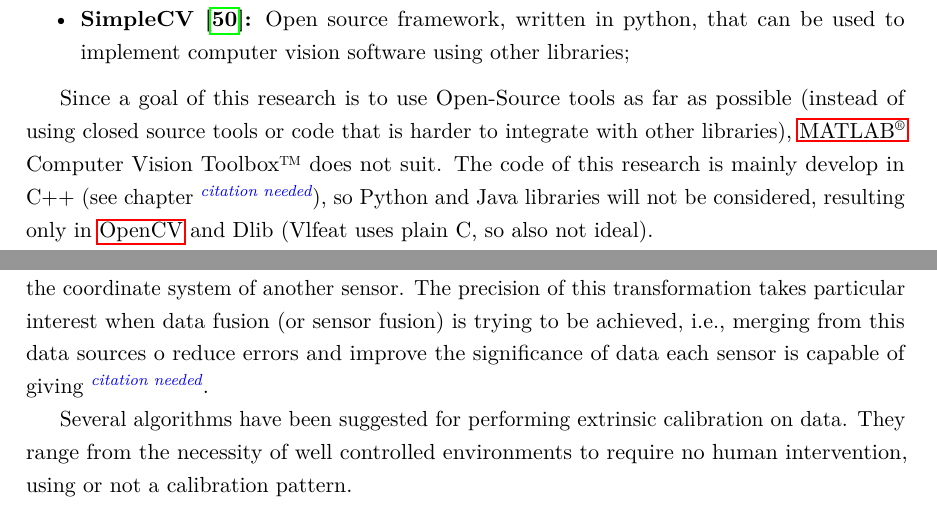
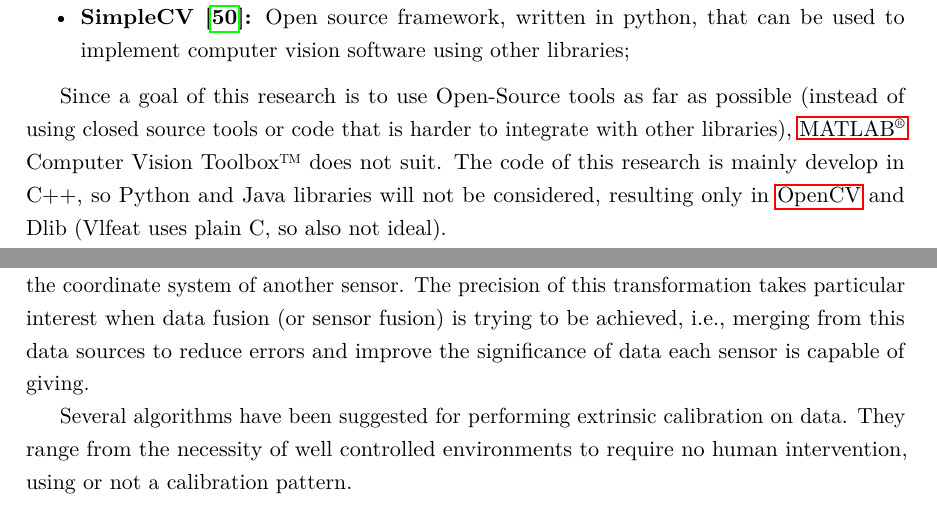
Before and after one commit to martinspedro/lidar-interference-analysis, a LaTeX thesis (thesis/matter.tex, which reads thesis/chapters/chapter2.tex): two parts of pages 26 and 28 of 60, joined at a grey line, cut so that both start at the same text. Compiled offline with pdfLaTeX.

Commit message:
Update chapter 2

```diff
--- a/thesis/chapters/chapter2.tex
+++ b/thesis/chapters/chapter2.tex
@@ -259,7 +259,7 @@ On the field of computer vision, several tools and libraries are available, capa
 	\item \textbf{SimpleCV~\cite{simplecv}:} Open source framework, written in python, that can be used to implement computer vision software using other libraries;
 \end{itemize}
 
-Since a goal of this research is to use Open-Source tools as far as possible (instead of using closed source tools or code that is harder to integrate with other libraries), \ac{matlab} \acl{cv} Toolbox\texttrademark~does not suit. The code of this research is mainly develop in C++ (see chapter \citeneeded), so Python and Java libraries will not be considered, resulting only in \ac{opencv} and Dlib (Vlfeat uses plain C, so also not ideal).
+Since a goal of this research is to use Open-Source tools as far as possible (instead of using closed source tools or code that is harder to integrate with other libraries), \ac{matlab} \acl{cv} Toolbox\texttrademark~does not suit. The code of this research is mainly develop in C++, so Python and Java libraries will not be considered, resulting only in \ac{opencv} and Dlib (Vlfeat uses plain C, so also not ideal).
 
 \ac{opencv} has a great community and is considered by many researchers and industry leaders as the \textit{de facto standard} library when refereeing to computer vision. Dlib is a robust library, but no significant differences can be when comparing with \ac{opencv}. Therefore, the final choice for a computer vision library is \ac{opencv}, due to the already implemented compatibility with \ac{ros}.
 
@@ -326,5 +326,5 @@ On a multiple sensor setup, coordinated frames from one sensor must be able to b
 
-Therefore, the sole purpose of extrinsic calibration is to determine the coefficients of this transform, that can be described as a rotation and a translation, similarly to the joint rotation-translation matrix $[R|t]$ used for camera intrinsic calibration (equation~\ref{eq:camera_calibration_full}). However, on this case, instead of this matrix representing the rotation of the object to the camera or the camera movement in the world, it represents the rotation and translation operations that need to be applied to the coordinate system of one sensor (and its data) to align the data with the coordinate system of another sensor. The precision of this transformation takes particular interest when data fusion (or sensor fusion) is trying to be achieved, i.e., merging from this data sources o reduce errors and improve the significance of data each sensor is capable of giving~\citeneeded.
+Therefore, the sole purpose of extrinsic calibration is to determine the coefficients of this transform, that can be described as a rotation and a translation, similarly to the joint rotation-translation matrix $[R|t]$ used for camera intrinsic calibration (equation~\ref{eq:camera_calibration_full}). However, on this case, instead of this matrix representing the rotation of the object to the camera or the camera movement in the world, it represents the rotation and translation operations that need to be applied to the coordinate system of one sensor (and its data) to align the data with the coordinate system of another sensor. The precision of this transformation takes particular interest when data fusion (or sensor fusion) is trying to be achieved, i.e., merging from this data sources to reduce errors and improve the significance of data each sensor is capable of giving.
 
 Several algorithms have been suggested for performing extrinsic calibration on data. They range from the necessity of well controlled environments to require no human intervention, using or not a calibration pattern.
 
```
Also changed, not shown: thesis/chapters/chapter2.tex (6 more changed lines).
